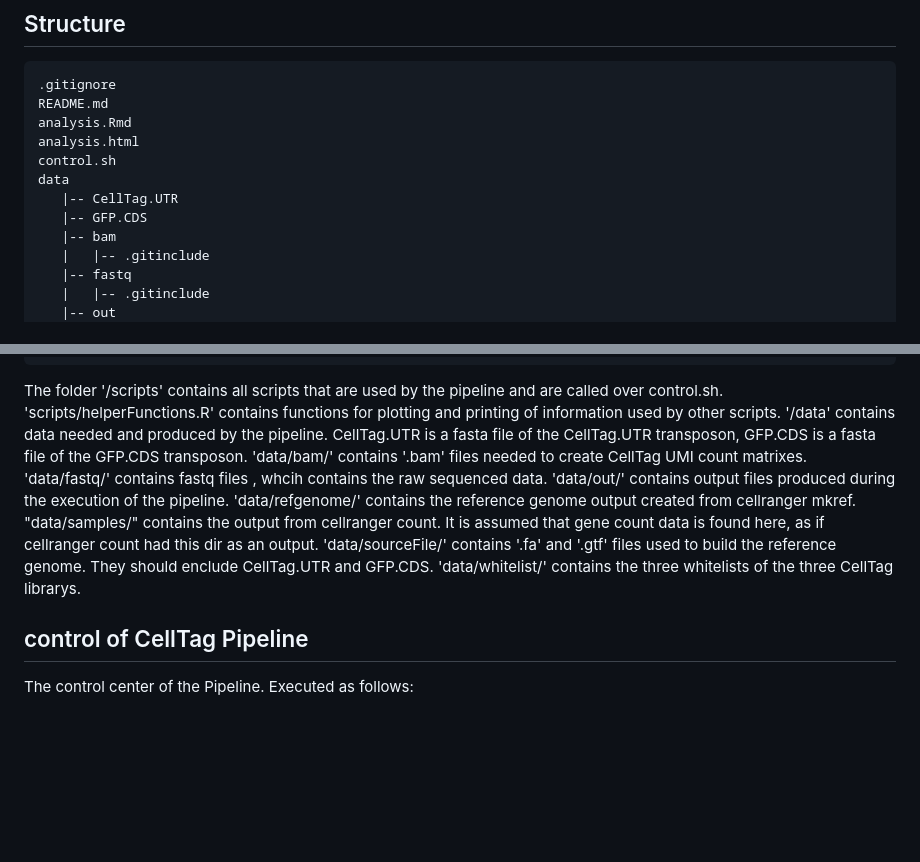
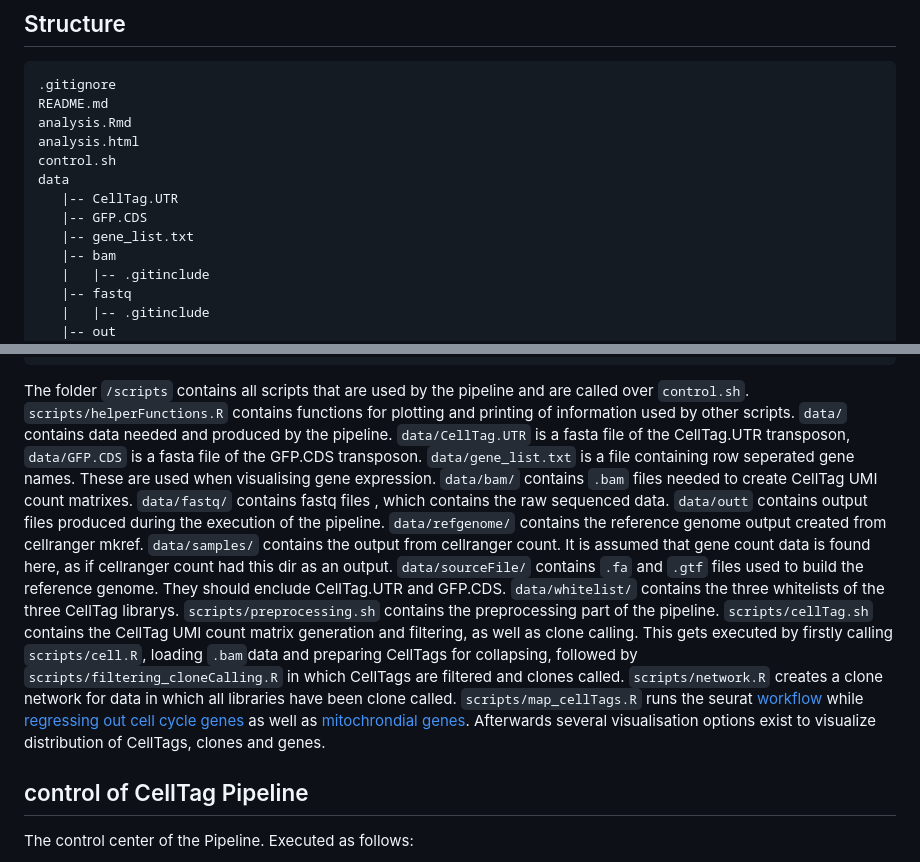
Before and after one commit to mjheid/cellTagPipeline, a Markdown page: README.md, 2 parts joined by grey strips. GitHub-like rendering; blank space fills up the shorter version.

````diff
--- a/README.md
+++ b/README.md
@@ -37,6 +37,7 @@ control.sh
 data
    |-- CellTag.UTR
    |-- GFP.CDS
+   |-- gene_list.txt
    |-- bam
    |   |-- .gitinclude
    |-- fastq
@@ -67,17 +68,27 @@ scripts
    |-- preprocessing.sh
 ```
 
-The folder '/scripts' contains all scripts that are used by the pipeline and are called over
-control.sh. 'scripts/helperFunctions.R' contains functions for plotting and printing of information
-used by other scripts. '/data' contains data needed and produced by the pipeline. CellTag.UTR is a fasta
-file of the CellTag.UTR transposon, GFP.CDS is a fasta file of the GFP.CDS transposon. 'data/bam/'
-contains '.bam' files needed to create CellTag UMI count matrixes. 'data/fastq/' contains fastq
-files , whcih contains the raw sequenced data. 'data/out/' contains output files produced during the
-execution of the pipeline. 'data/refgenome/' contains the reference genome output created from
-cellranger mkref. "data/samples/" contains the output from cellranger count. It is assumed that
-gene count data is found here, as if cellranger count had this dir as an output. 'data/sourceFile/'
-contains '.fa' and '.gtf' files used to build the reference genome. They should enclude CellTag.UTR
-and GFP.CDS. 'data/whitelist/' contains the three whitelists of the three CellTag librarys.
+The folder `/scripts` contains all scripts that are used by the pipeline and are called over
+`control.sh`. `scripts/helperFunctions.R` contains functions for plotting and printing of information
+used by other scripts. `data/` contains data needed and produced by the pipeline. `data/CellTag.UTR` is a fasta
+file of the CellTag.UTR transposon, `data/GFP.CDS` is a fasta file of the GFP.CDS transposon. `data/gene_list.txt`
+is a file containing row seperated gene names. These are used when visualising gene expression. `data/bam/`
+ contains `.bam` files needed to create CellTag UMI count matrixes. `data/fastq/` contains fastq
+files , which contains the raw sequenced data. `data/outt` contains output files produced during the
+execution of the pipeline. `data/refgenome/` contains the reference genome output created from
+cellranger mkref. `data/samples/` contains the output from cellranger count. It is assumed that
+gene count data is found here, as if cellranger count had this dir as an output. `data/sourceFile/`
+contains `.fa` and `.gtf` files used to build the reference genome. They should enclude CellTag.UTR
+and GFP.CDS. `data/whitelist/` contains the three whitelists of the three CellTag librarys.
+`scripts/preprocessing.sh` contains the preprocessing part of the pipeline. `scripts/cellTag.sh`
+contains the CellTag UMI count matrix generation and filtering, as well as clone calling. This gets
+executed by firstly calling `scripts/cell.R`, loading `.bam`data and preparing CellTags for collapsing,
+followed by `scripts/filtering_cloneCalling.R` in which CellTags are filtered and clones called.
+`scripts/network.R` creates a clone network for data in which all libraries have been clone called.
+`scripts/map_cellTags.R` runs the seurat [workflow](https://satijalab.org/seurat/articles/pbmc3k_tutorial.html)
+while [regressing out cell cycle genes](https://satijalab.org/seurat/articles/cell_cycle_vignette.html) as
+well as [mitochrondial genes](https://github.com/satijalab/seurat/issues/6613). Afterwards several visualisation
+options exist to visualize distribution of CellTags, clones and genes.
 
 ## control of CellTag Pipeline
 
````
